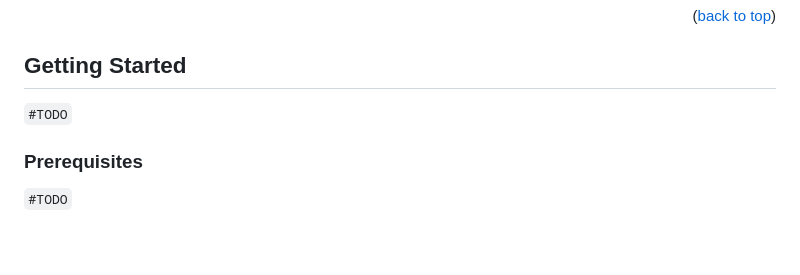
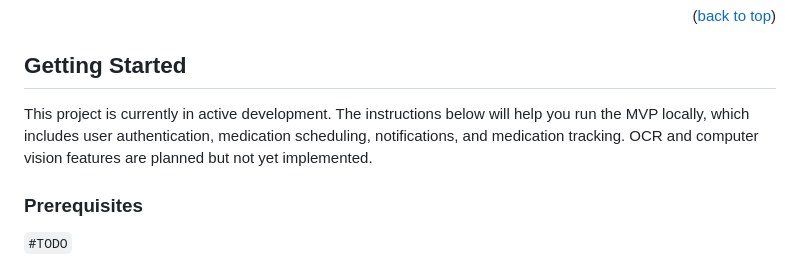
Before and after one commit to Lacie/pillgrimage, a Markdown page: README.md, the part around the change. GitHub-like rendering; blank space fills up the shorter version.

Commit message:
finish getting started part

```diff
--- a/README.md
+++ b/README.md
@@ -89,7 +89,7 @@
 
 ## Getting Started
 
-`#TODO`
+This project is currently in active development. The instructions below will help you run the MVP locally, which includes user authentication, medication scheduling, notifications, and medication tracking. OCR and computer vision features are planned but not yet implemented.
 
 ### Prerequisites
 
```
